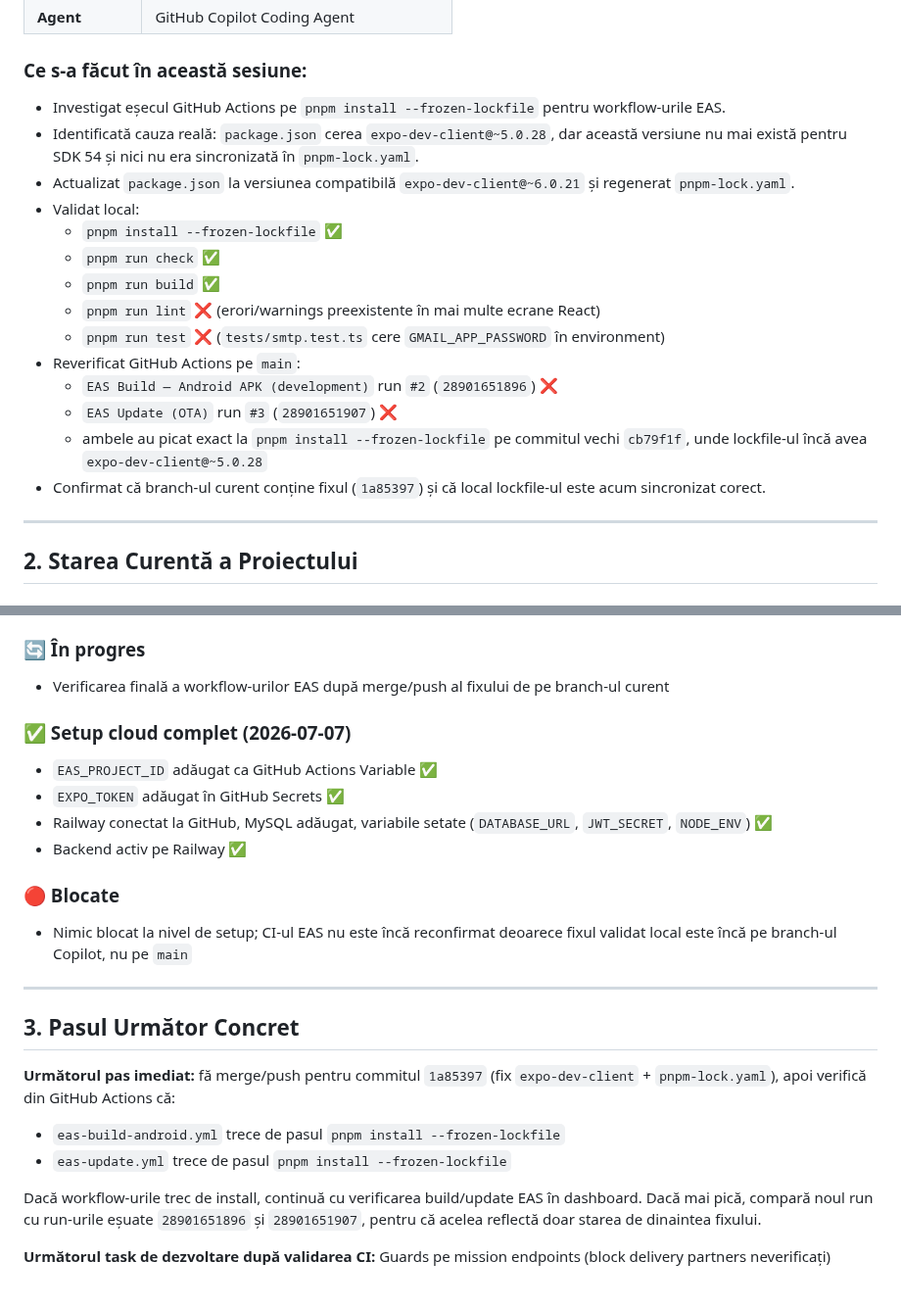
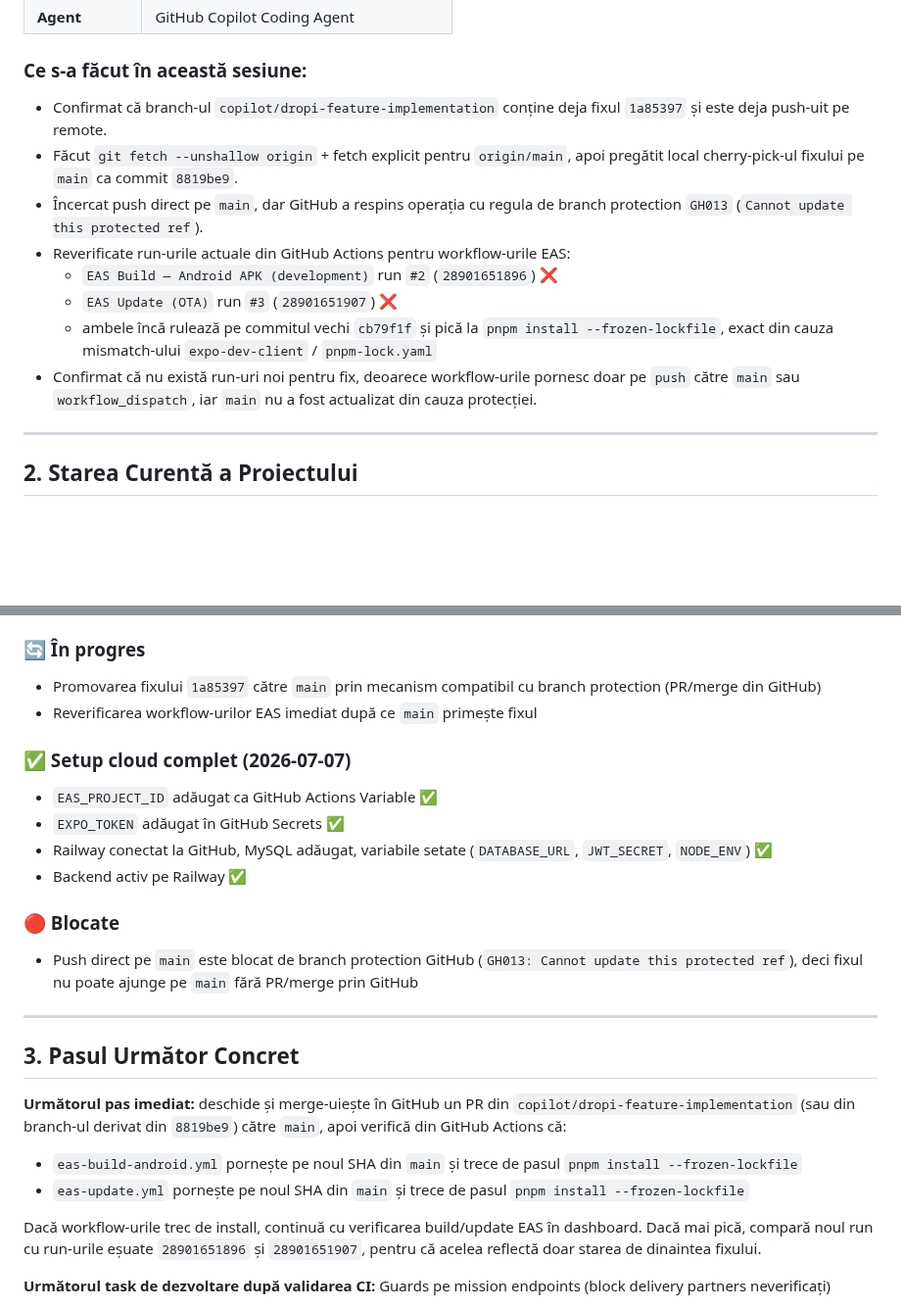
Before and after one commit to caliofmarian-ai/dropi-mobile, a Markdown page: canonical/SESSION_HANDOVER.md, 2 parts joined by grey strips. Shown at 98% size. Drawn GitHub-style; blank space fills up the shorter version.

Commit message:
docs: update session handover with main push blocker

```diff
--- a/canonical/SESSION_HANDOVER.md
+++ b/canonical/SESSION_HANDOVER.md
@@ -30,20 +30,14 @@
 | **Agent** | GitHub Copilot Coding Agent |
 
 ### Ce s-a făcut în această sesiune:
-- Investigat eșecul GitHub Actions pe `pnpm install --frozen-lockfile` pentru workflow-urile EAS.
-- Identificată cauza reală: `package.json` cerea `expo-dev-client@~5.0.28`, dar această versiune nu mai există pentru SDK 54 și nici nu era sincronizată în `pnpm-lock.yaml`.
-- Actualizat `package.json` la versiunea compatibilă `expo-dev-client@~6.0.21` și regenerat `pnpm-lock.yaml`.
-- Validat local:
-  - `pnpm install --frozen-lockfile` ✅
-  - `pnpm run check` ✅
-  - `pnpm run build` ✅
-  - `pnpm run lint` ❌ (erori/warnings preexistente în mai multe ecrane React)
-  - `pnpm run test` ❌ (`tests/smtp.test.ts` cere `GMAIL_APP_PASSWORD` în environment)
-- Reverificat GitHub Actions pe `main`:
+- Confirmat că branch-ul `copilot/dropi-feature-implementation` conține deja fixul `1a85397` și este deja push-uit pe remote.
+- Făcut `git fetch --unshallow origin` + fetch explicit pentru `origin/main`, apoi pregătit local cherry-pick-ul fixului pe `main` ca commit `8819be9`.
+- Încercat push direct pe `main`, dar GitHub a respins operația cu regula de branch protection `GH013` (`Cannot update this protected ref`).
+- Reverificate run-urile actuale din GitHub Actions pentru workflow-urile EAS:
   - `EAS Build — Android APK (development)` run `#2` (`28901651896`) ❌
   - `EAS Update (OTA)` run `#3` (`28901651907`) ❌
-  - ambele au picat exact la `pnpm install --frozen-lockfile` pe commitul vechi `cb79f1f`, unde lockfile-ul încă avea `expo-dev-client@~5.0.28`
-- Confirmat că branch-ul curent conține fixul (`1a85397`) și că local lockfile-ul este acum sincronizat corect.
+  - ambele încă rulează pe commitul vechi `cb79f1f` și pică la `pnpm install --frozen-lockfile`, exact din cauza mismatch-ului `expo-dev-client` / `pnpm-lock.yaml`
+- Confirmat că nu există run-uri noi pentru fix, deoarece workflow-urile pornesc doar pe `push` către `main` sau `workflow_dispatch`, iar `main` nu a fost actualizat din cauza protecției.
 
 ---
 
@@ -57,7 +51,8 @@
 - Ghid setup mobile-first: `docs/MOBILE_FIRST_SETUP.md`
 
 ### 🔄 În progres
-- Verificarea finală a workflow-urilor EAS după merge/push al fixului de pe branch-ul curent
+- Promovarea fixului `1a85397` către `main` prin mecanism compatibil cu branch protection (PR/merge din GitHub)
+- Reverificarea workflow-urilor EAS imediat după ce `main` primește fixul
 
 ### ✅ Setup cloud complet (2026-07-07)
 - `EAS_PROJECT_ID` adăugat ca GitHub Actions Variable ✅
@@ -66,15 +61,15 @@
 - Backend activ pe Railway ✅
 
 ### 🔴 Blocate
-- Nimic blocat la nivel de setup; CI-ul EAS nu este încă reconfirmat deoarece fixul validat local este încă pe branch-ul Copilot, nu pe `main`
+- Push direct pe `main` este blocat de branch protection GitHub (`GH013: Cannot update this protected ref`), deci fixul nu poate ajunge pe `main` fără PR/merge prin GitHub
 
 ---
 
 ## 3. Pasul Următor Concret
 
-**Următorul pas imediat:** fă merge/push pentru commitul `1a85397` (fix `expo-dev-client` + `pnpm-lock.yaml`), apoi verifică din GitHub Actions că:
-- `eas-build-android.yml` trece de pasul `pnpm install --frozen-lockfile`
-- `eas-update.yml` trece de pasul `pnpm install --frozen-lockfile`
+**Următorul pas imediat:** deschide și merge-uiește în GitHub un PR din `copilot/dropi-feature-implementation` (sau din branch-ul derivat din `8819be9`) către `main`, apoi verifică din GitHub Actions că:
+- `eas-build-android.yml` pornește pe noul SHA din `main` și trece de pasul `pnpm install --frozen-lockfile`
+- `eas-update.yml` pornește pe noul SHA din `main` și trece de pasul `pnpm install --frozen-lockfile`
 
 Dacă workflow-urile trec de install, continuă cu verificarea build/update EAS în dashboard. Dacă mai pică, compară noul run cu run-urile eșuate `28901651896` și `28901651907`, pentru că acelea reflectă doar starea de dinaintea fixului.
 
```
